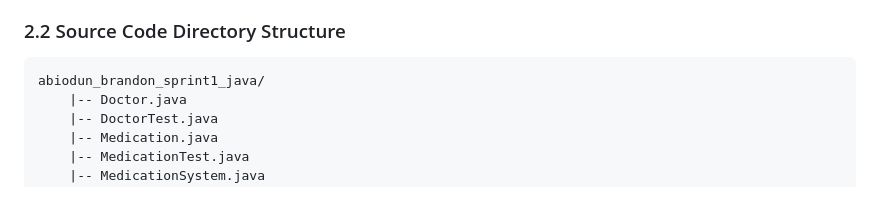
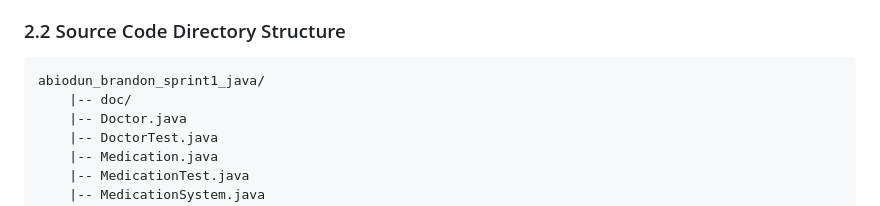
Before and after one commit to CactusTournament/abiodun_brandon_sprint1_java, a Markdown page: README.md, the part around one of its changes. Drawn GitHub-style.

````diff
--- a/README.md
+++ b/README.md
@@ -339,6 +339,7 @@ public class Medication {
 ### 2.2 Source Code Directory Structure
 ```
 abiodun_brandon_sprint1_java/
+    |-- doc/
     |-- Doctor.java
     |-- DoctorTest.java
     |-- Medication.java
````
Also changed, not shown: other parts of README.md (+1 -1 lines).
